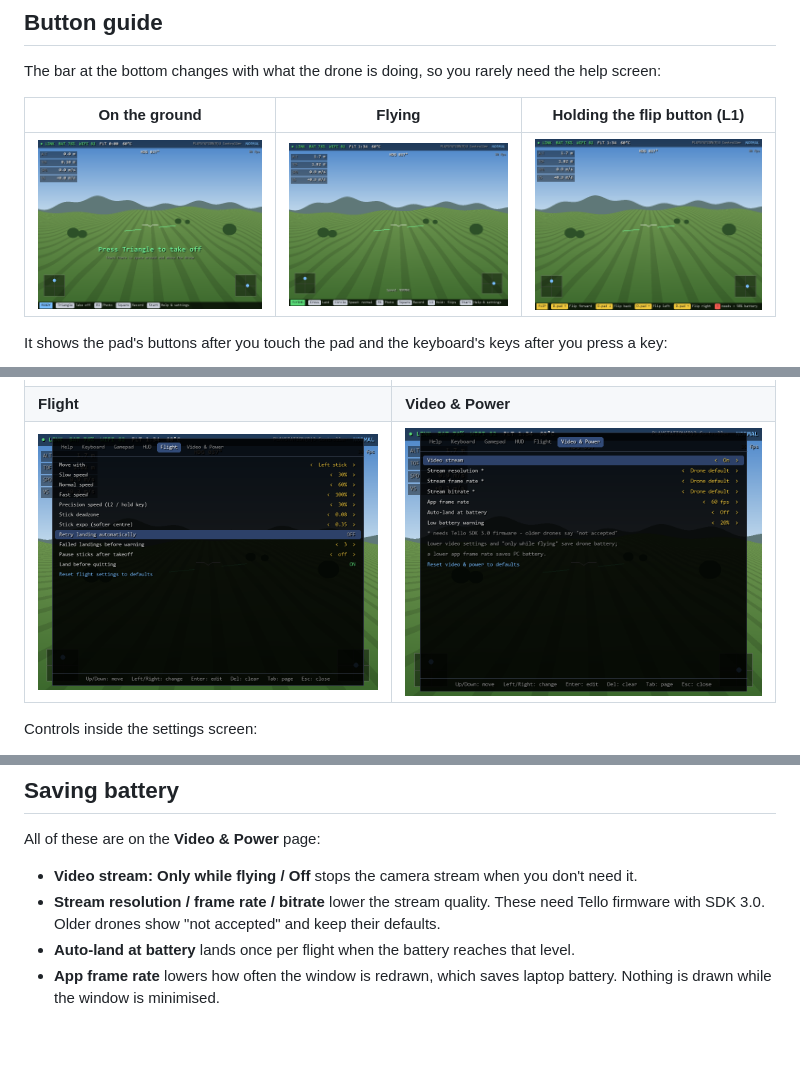
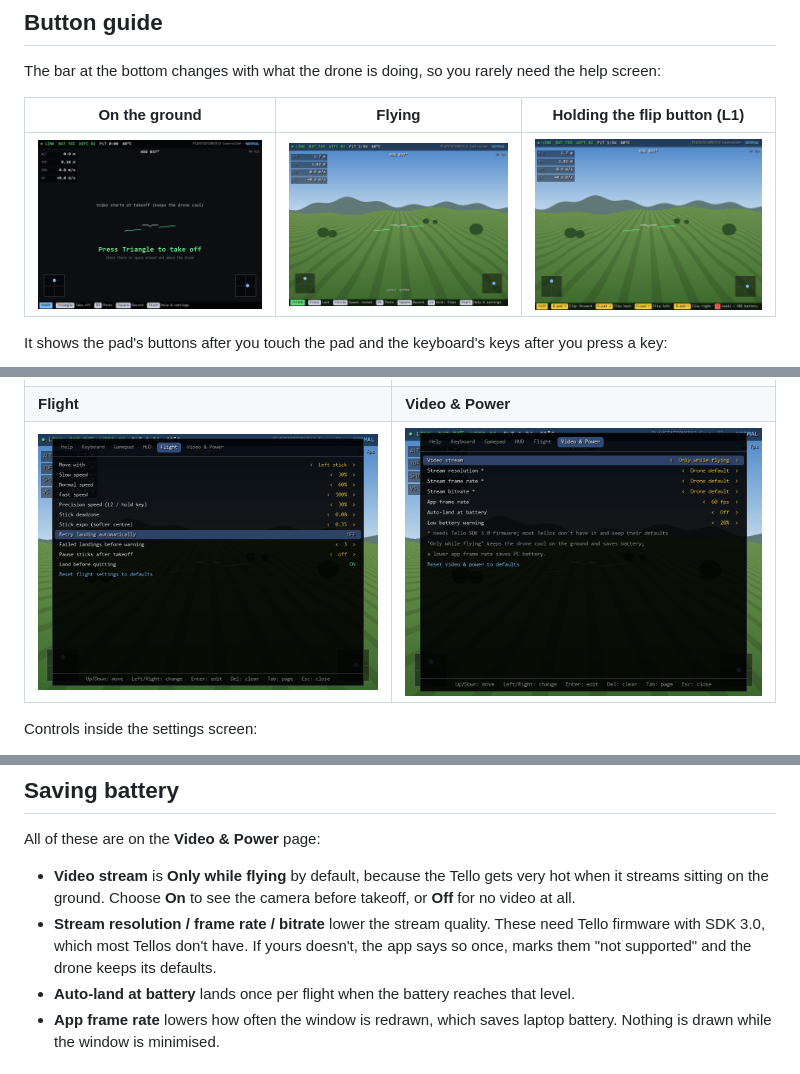
Before and after one commit to Ghorbel37/TelloRevived, a Markdown page: README.md, 3 parts joined by grey strips. Rendered like a GitHub page; pictures changed too: docs/screenshots/menu_video.png, docs/screenshots/ready.png; blank space fills up the shorter version.

Commit message:
Only stream video while flying by default
The Tello gets very hot streaming on the ground. Video now starts at
takeoff unless Settings > Video & Power > Video stream is set to On.

```diff
--- a/README.md
+++ b/README.md
@@ -99,8 +99,8 @@ Turn on **Settings → Flight → Retry landing automatically** if you want the
 
 All of these are on the **Video & Power** page:
 
-- **Video stream: Only while flying / Off** stops the camera stream when you don't need it.
-- **Stream resolution / frame rate / bitrate** lower the stream quality. These need Tello firmware with SDK 3.0. Older drones show "not accepted" and keep their defaults.
+- **Video stream** is **Only while flying** by default, because the Tello gets very hot when it streams sitting on the ground. Choose **On** to see the camera before takeoff, or **Off** for no video at all.
+- **Stream resolution / frame rate / bitrate** lower the stream quality. These need Tello firmware with SDK 3.0, which most Tellos don't have. If yours doesn't, the app says so once, marks them "not supported" and the drone keeps its defaults.
 - **Auto-land at battery** lands once per flight when the battery reaches that level.
 - **App frame rate** lowers how often the window is redrawn, which saves laptop battery. Nothing is drawn while the window is minimised.
 
```
Also changed, not shown: 2 other files.
